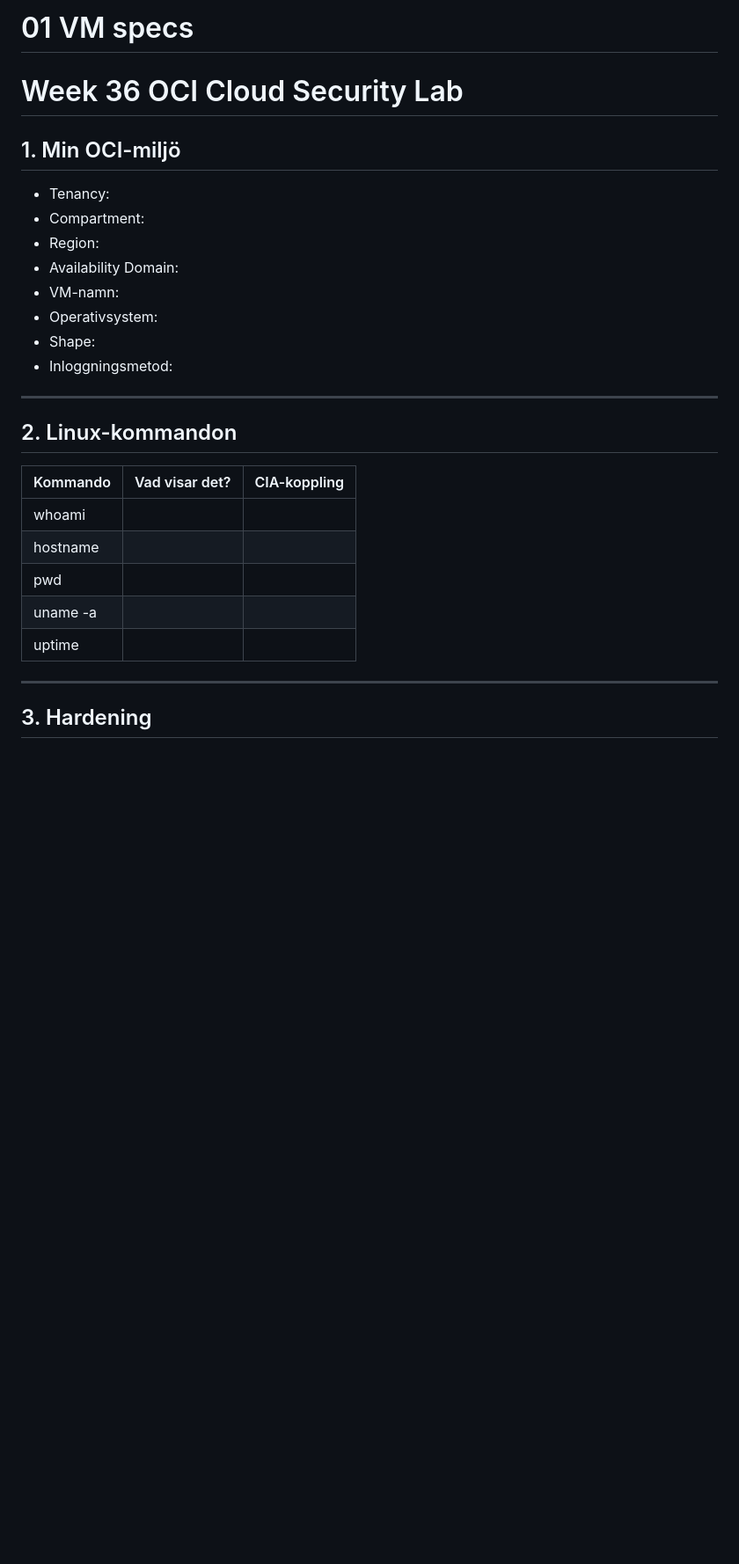
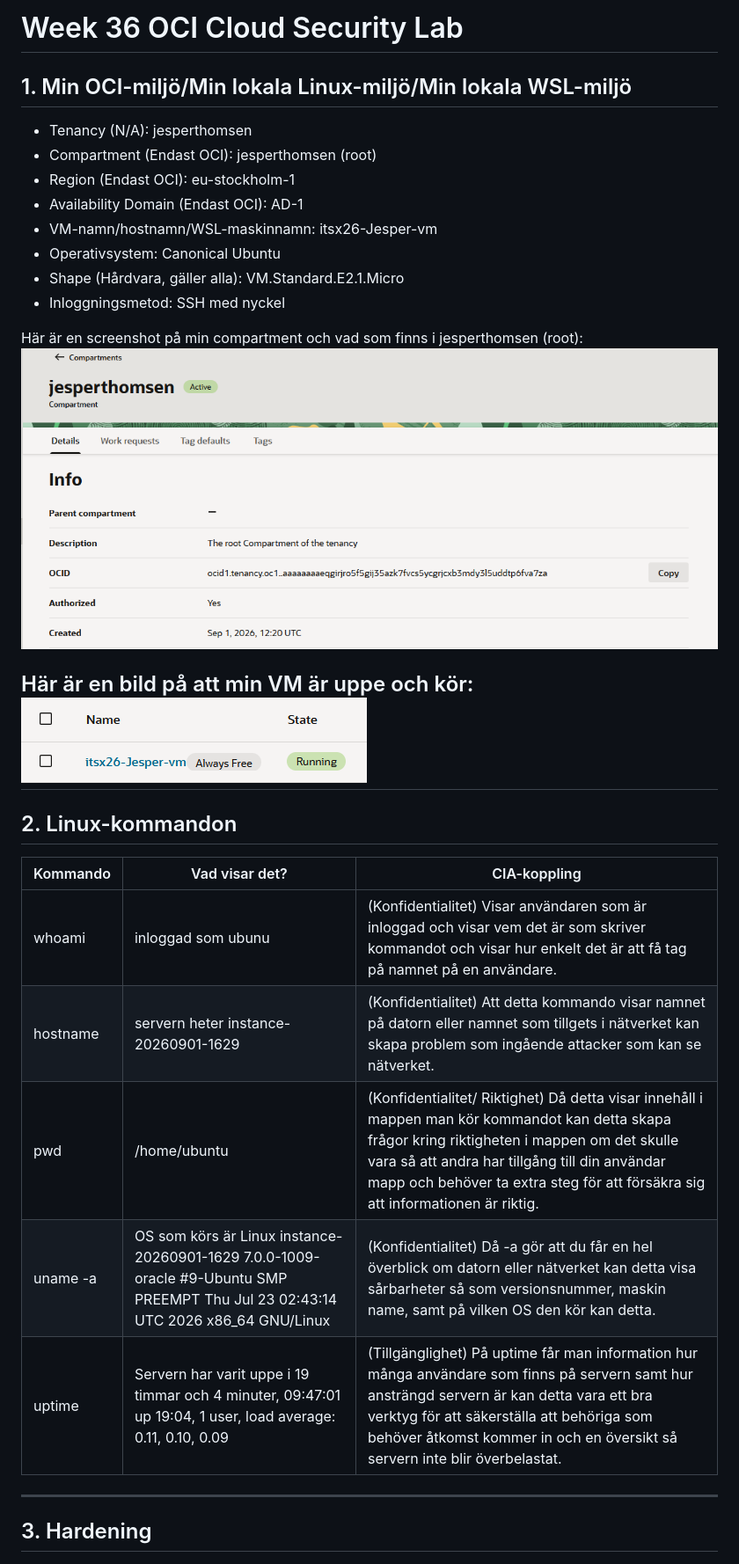
Before and after one commit to jesperthomsen-git/jesper-thomsen-itsx26-labb01, a Markdown page: docs/week36-cloud-security.md, the part around the change. Shown at 88% size. Drawn GitHub-style; pictures changed too: docs/Screenshots/v36/Compartments.png (added), docs/Screenshots/v36/itsx26-vm.png (added); blank space fills up the shorter version.

Commit message:
Lagt till screenshots, fyllt i info om OCI miljö + Linux kommandon

```diff
--- a/docs/week36-cloud-security.md
+++ b/docs/week36-cloud-security.md
@@ -1,24 +1,28 @@
-# 01 VM specs
+# Week 36 OCI Cloud Security Lab
+## 1. Min OCI-miljö/Min lokala Linux-miljö/Min lokala WSL-miljö
+- Tenancy (N/A): jesperthomsen
+- Compartment (Endast OCI): jesperthomsen (root)
+- Region (Endast OCI): eu-stockholm-1
+- Availability Domain (Endast OCI): AD-1
+- VM-namn/hostnamn/WSL-maskinnamn: itsx26-Jesper-vm
+- Operativsystem: Canonical Ubuntu
+- Shape (Hårdvara, gäller alla): VM.Standard.E2.1.Micro
+- Inloggningsmetod: SSH med nyckel
 
-# Week 36 OCI Cloud Security Lab
-## 1. Min OCI-miljö
-- Tenancy:
-- Compartment:
-- Region:
-- Availability Domain:
-- VM-namn:
-- Operativsystem:
-- Shape:
-- Inloggningsmetod:
+Här är en screenshot på min compartment och vad som finns i jesperthomsen (root):
+![Compartments](Screenshots/v36/Compartments.png)
+
+Här är en bild på att min VM är uppe och kör:
+![alt text](Screenshots/v36/itsx26-vm.png)
 ---
 ## 2. Linux-kommandon
 | Kommando | Vad visar det? | CIA-koppling |
 |-----------|-----------|-----------|
-| whoami | | |
-| hostname | | |
-| pwd | | |
-| uname -a | | |
-| uptime | | |
+| whoami | inloggad som ubunu | (Konfidentialitet) Visar användaren som är inloggad och visar vem det är som skriver kommandot och visar hur enkelt det är att få tag på namnet på en användare.  |
+| hostname | servern heter instance-20260901-1629 | (Konfidentialitet) Att detta kommando visar namnet på datorn eller namnet som tillgets i nätverket kan skapa problem som ingående attacker som kan se nätverket. |
+| pwd | /home/ubuntu | (Konfidentialitet/ Riktighet) Då detta visar innehåll i mappen man kör kommandot kan detta skapa frågor kring riktigheten i mappen om det skulle vara så att andra har tillgång till din användar mapp och behöver ta extra steg för att försäkra sig att informationen är riktig. |
+| uname -a |OS som körs är Linux instance-20260901-1629 7.0.0-1009-oracle #9-Ubuntu SMP PREEMPT Thu Jul 23 02:43:14 UTC 2026 x86_64 GNU/Linux | (Konfidentialitet) Då -a gör att du får en hel överblick om datorn eller nätverket kan detta visa sårbarheter så som versionsnummer, maskin name, samt på vilken OS den kör kan detta. |
+| uptime | Servern har varit uppe i 19 timmar och 4 minuter, 09:47:01 up 19:04,  1 user,  load average: 0.11, 0.10, 0.09 | (Tillgänglighet) På uptime får man information hur många användare som finns på servern samt hur ansträngd servern är kan detta vara ett bra verktyg för att säkerställa att behöriga som behöver åtkomst kommer in och en översikt så servern inte blir överbelastat. |
 ---
 ## 3. Hardening
 | Kontroll | Risk | Vad gjorde jag? | Hur verifierade jag? | CIA |
```
